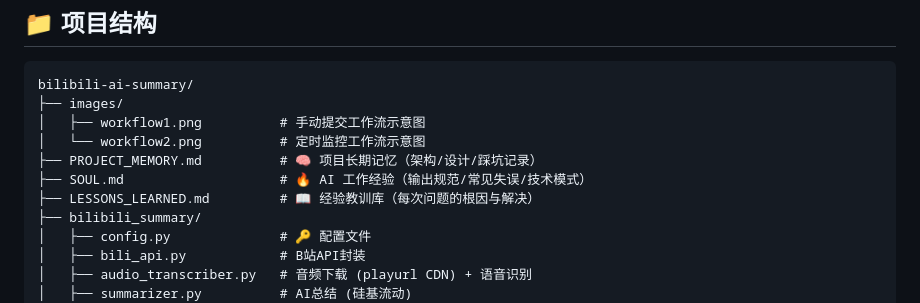
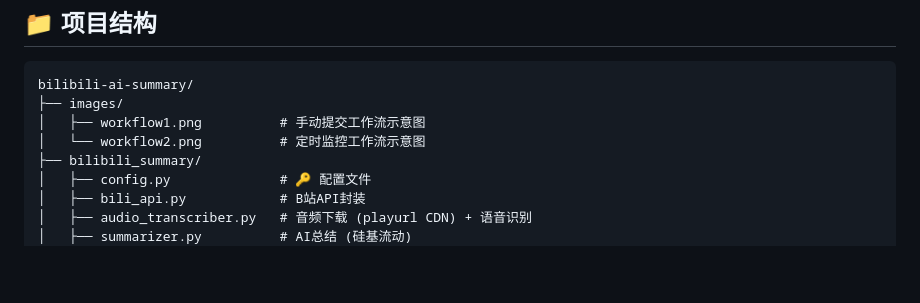
Before and after one commit to shiranzby/bilibili-ai-summary, a Markdown page: README.md, the part around the change. Rendered like a GitHub page; blank space fills up the shorter version.

Commit message:
README: remove memory files from project structure

```diff
--- a/README.md
+++ b/README.md
@@ -155,9 +155,6 @@ bilibili-ai-summary/
 ├── images/
 │   ├── workflow1.png          # 手动提交工作流示意图
 │   └── workflow2.png          # 定时监控工作流示意图
-├── PROJECT_MEMORY.md          # 🧠 项目长期记忆（架构/设计/踩坑记录）
-├── SOUL.md                    # 🔥 AI 工作经验（输出规范/常见失误/技术模式）
-├── LESSONS_LEARNED.md         # 📖 经验教训库（每次问题的根因与解决）
 ├── bilibili_summary/
 │   ├── config.py              # 🔑 配置文件
 │   ├── bili_api.py            # B站API封装
```
